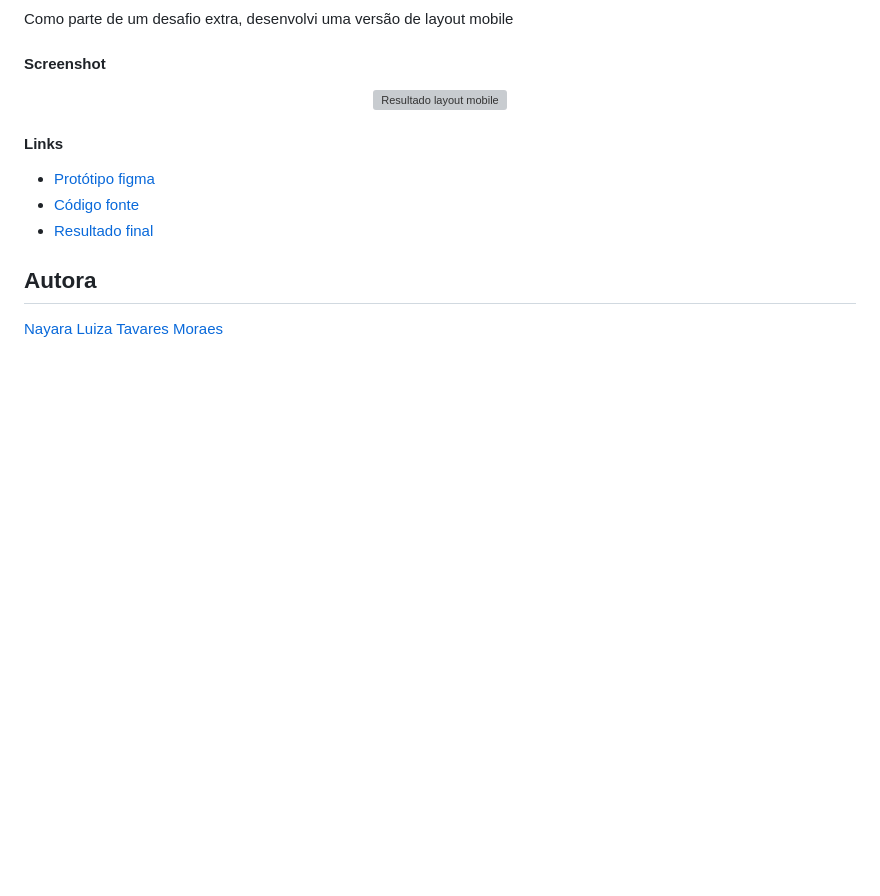
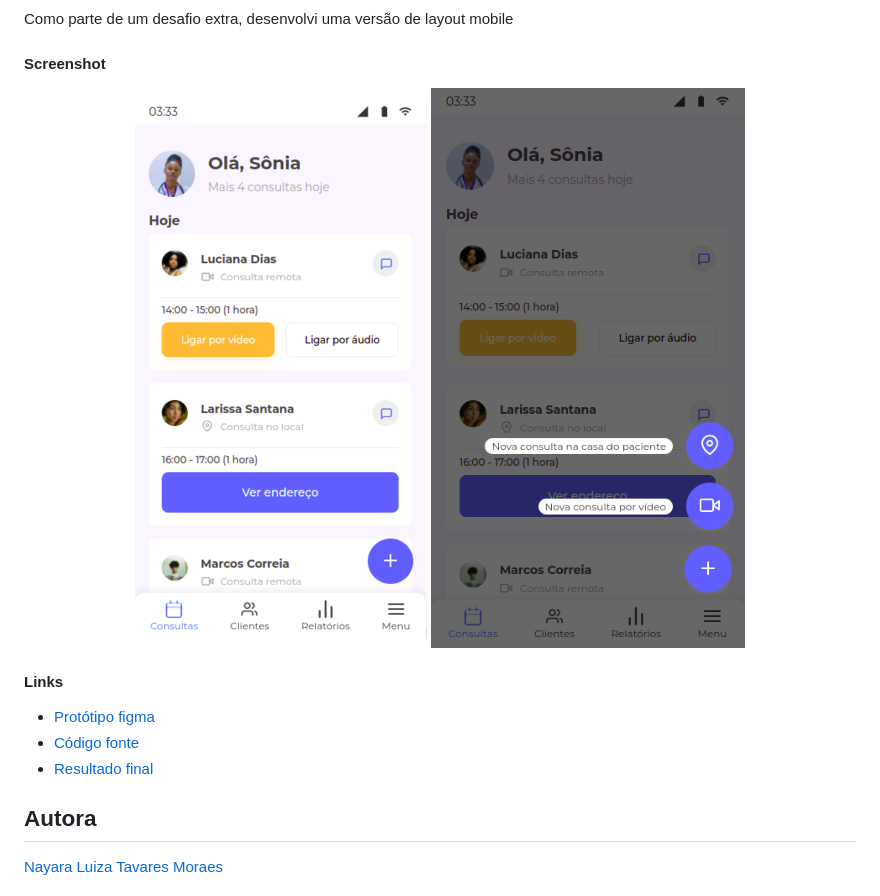
Before and after one commit to nalutm/seven-days-of-code, a Markdown page: README.md, the part around the change printed below. GitHub-like rendering; pictures changed too: responsividade/screenshot-mobile-active.png, responsividade/screenshot-mobile.png; blank space fills up the shorter version; grey boxes are pictures that could not be loaded.

Commit message:
:books: docs: README Update

```diff
--- a/README.md
+++ b/README.md
@@ -54,7 +54,8 @@ Como parte de um desafio extra, desenvolvi uma versão de layout mobile
 
 #### Screenshot
 <div align="center">
-  <img src="./responsividade/screenshot-mobile.jpg" alt="Resultado layout mobile">
+  <img src="./responsividade/screenshot-mobile.png" alt="Resultado layout mobile">
+  <img src="./responsividade/screenshot-mobile-active.png" alt="Resultado layout mobile">
 </div>
 
 #### Links
```
Also changed, not shown: other parts of README.md (+3 -3 lines), responsividade/README.md (+4 -4 lines), responsividade/screenshot-desktop.png, 2 other files.
